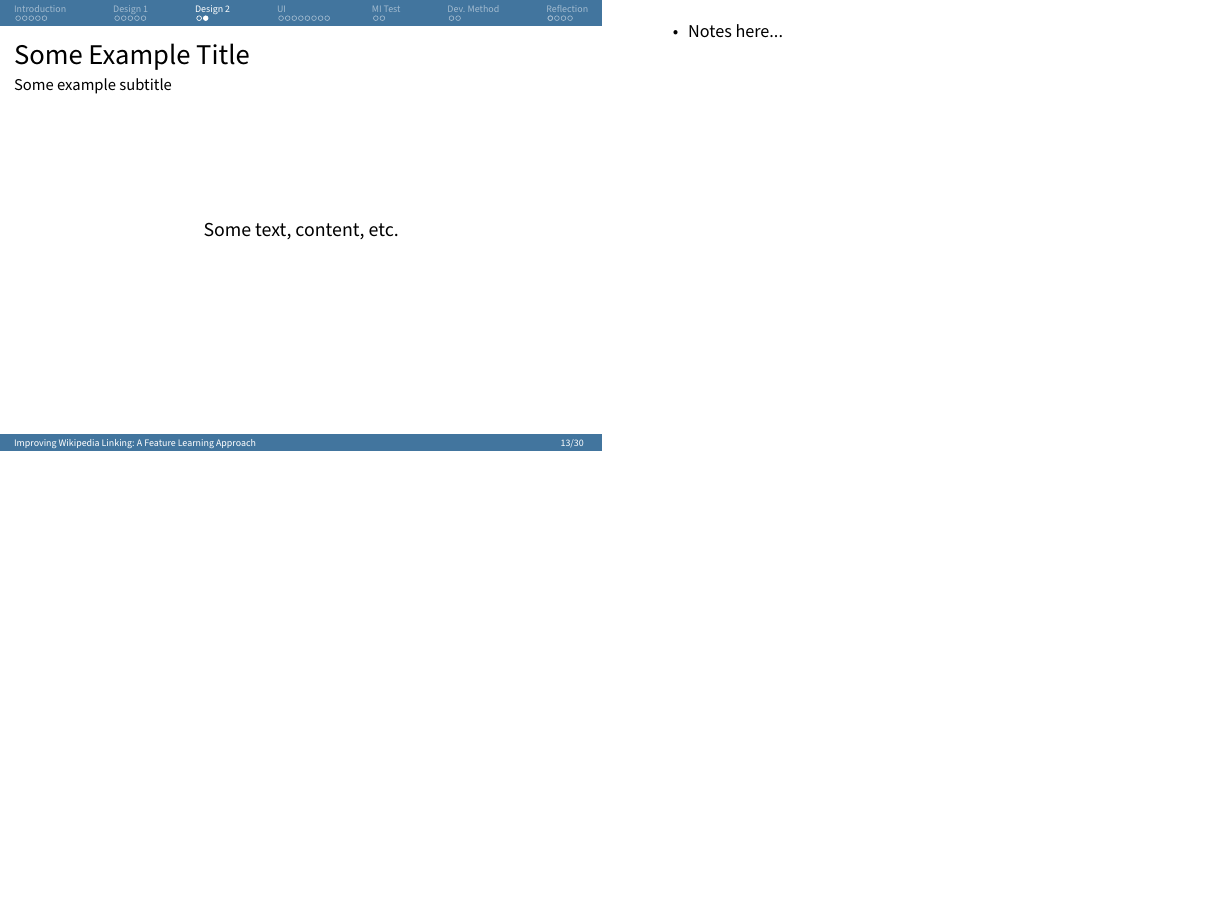
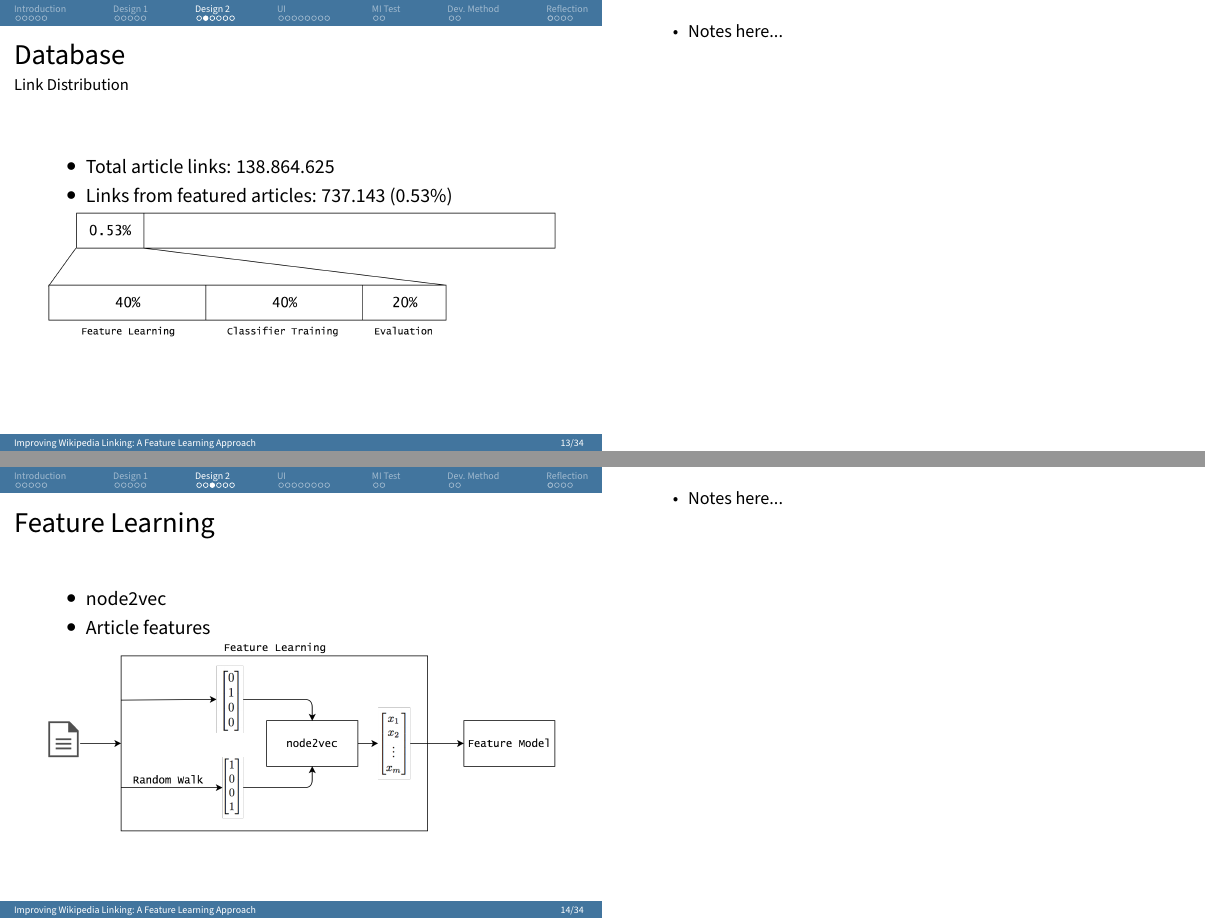
Before and after one commit to zanderdk/P7, LaTeX slides (presentation/presentation.tex, which reads presentation/design2.tex): page 14 of 32 before the commit and pages 14 and 15 of 36 after it, the two joined at a grey line, the shorter picture padded with empty space. Compiled offline with pdfLaTeX.

Commit message:
mathias slides

```diff
--- a/presentation/design2.tex
+++ b/presentation/design2.tex
@@ -16,13 +16,54 @@
 
 % Normal slide:
 \begin{frame}
-    \frametitle{Some Example Title}
-    \framesubtitle{Some example subtitle}
+    \frametitle{Database}
+    \framesubtitle{Link Distribution}
     \centering
-    Some text, content, etc.
+
+    \begin{itemize}
+      \item Total article links: 138.864.625 % (138.422.339)
+      \item Links from featured articles: 737.143 (0.53\%)
+    \end{itemize}
+
+    \includegraphics[width=\textwidth]{link-distribution}
+
 \end{frame}
 \note{
-	\begin{itemize}
+  \begin{itemize}
     \item Notes here...
-	\end{itemize}
+  \end{itemize}
 }
+
+
+\begin{frame}
+    \frametitle{Feature Learning}
+    %\framesubtitle{Data Partitioning}
+    \centering
+
+    \begin{itemize}
+      \item node2vec
+      \item Article features
+    \end{itemize}
+
+    \includegraphics[width=\textwidth]{feature-learning}
+
+\end{frame}
+\note{
+  \begin{itemize}
+    \item Notes here...
+  \end{itemize}
+}
+
+
+\begin{frame}
+    \frametitle{Feature Extraction}
+    %\framesubtitle{Data Partitioning}
+    \centering
+
+    \begin{itemize}
+      \item Combine article features using a non-commutative operation
+    \end{itemize}
+
+    \includegraphics[width=\textwidth]{feature-extractor}
+
+\end{frame}
```
Also changed, not shown: presentation/gfx/classifier-training.png (added), presentation/gfx/feature-extractor.png (added), presentation/gfx/feature-learning.png (added), presentation/gfx/link-distribution.png (added), presentation/gfx/pipeline.png (added), presentation/design2.tex (39 more changed lines).
